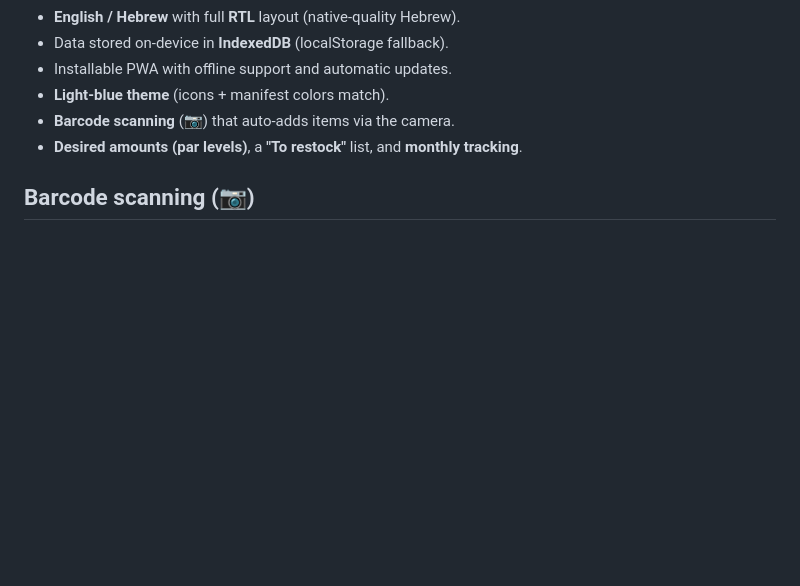
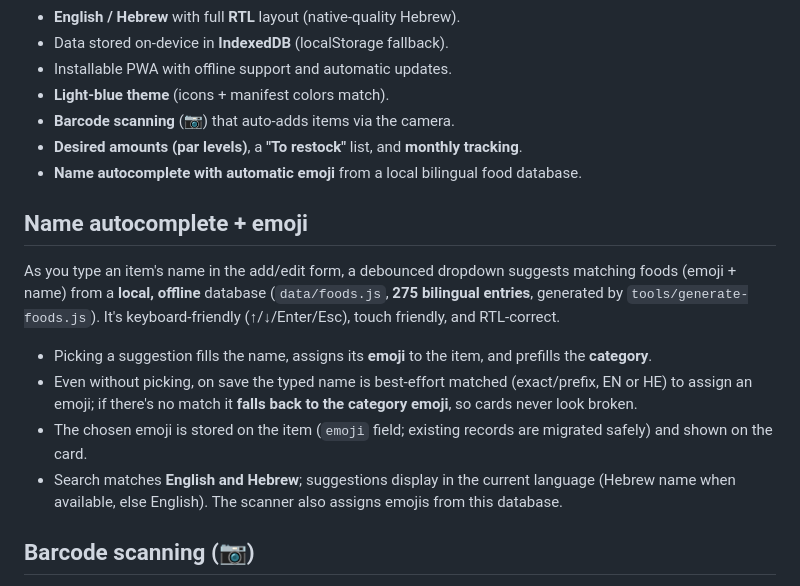
Before and after one commit to amordechai-dn/pantry-tracker, a Markdown page: README.md, the part around the change. GitHub-like rendering; blank space fills up the shorter version.

Commit message:
docs: document autocomplete + emoji feature
Co-authored-by: Cursor <cursoragent@cursor.com>

```diff
--- a/README.md
+++ b/README.md
@@ -20,6 +20,26 @@ CDNs).
 - **Light-blue theme** (icons + manifest colors match).
 - **Barcode scanning** (📷) that auto-adds items via the camera.
 - **Desired amounts (par levels)**, a **"To restock"** list, and **monthly tracking**.
+- **Name autocomplete with automatic emoji** from a local bilingual food database.
+
+## Name autocomplete + emoji
+
+As you type an item's name in the add/edit form, a debounced dropdown suggests
+matching foods (emoji + name) from a **local, offline** database
+(`data/foods.js`, **275 bilingual entries**, generated by
+`tools/generate-foods.js`). It's keyboard-friendly (↑/↓/Enter/Esc), touch
+friendly, and RTL-correct.
+
+- Picking a suggestion fills the name, assigns its **emoji** to the item, and
+  prefills the **category**.
+- Even without picking, on save the typed name is best-effort matched
+  (exact/prefix, EN or HE) to assign an emoji; if there's no match it **falls
+  back to the category emoji**, so cards never look broken.
+- The chosen emoji is stored on the item (`emoji` field; existing records are
+  migrated safely) and shown on the card.
+- Search matches **English and Hebrew**; suggestions display in the current
+  language (Hebrew name when available, else English). The scanner also assigns
+  emojis from this database.
 
 ## Barcode scanning (📷)
 
```
